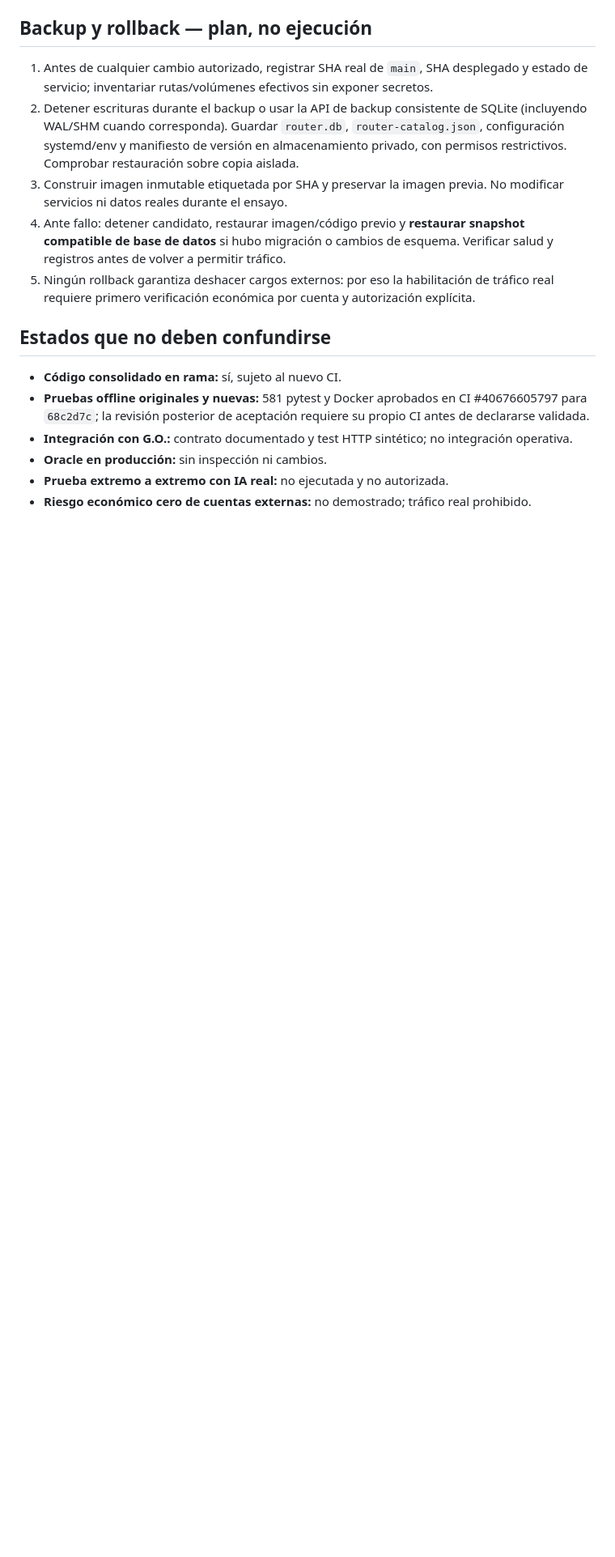
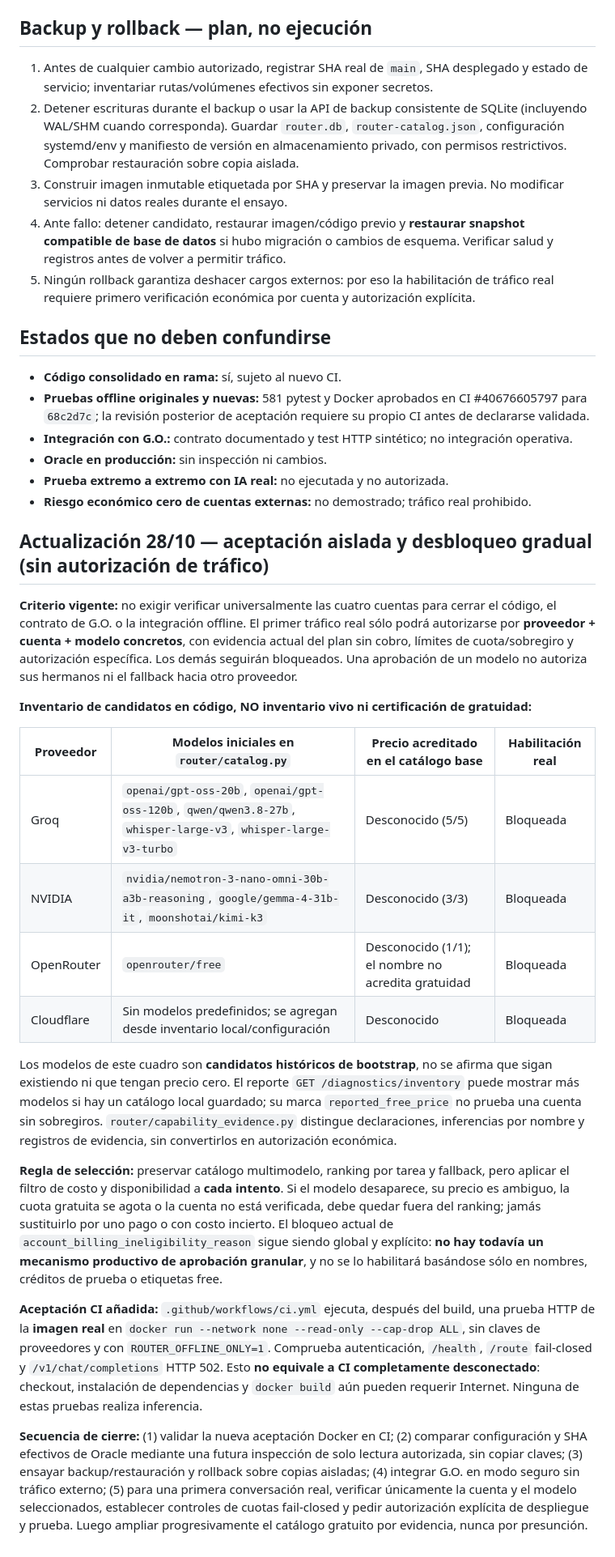
Before and after one commit to lgomezpallo/R.outer.full, a Markdown page: docs/RELEASE_CANDIDATE_GO_UTE_OFFLINE.md, the part around the change. Shown at 81% size. Drawn GitHub-style; blank space fills up the shorter version.

Commit message:
docs: record staged multimodel free-only release criteria and isolated Docker acceptance

```diff
--- a/docs/RELEASE_CANDIDATE_GO_UTE_OFFLINE.md
+++ b/docs/RELEASE_CANDIDATE_GO_UTE_OFFLINE.md
@@ -90,3 +90,25 @@ pytest -q tests/test_go_ute_offline_release_contract.py tests/test_account_billi
 - **Oracle en producción:** sin inspección ni cambios.
 - **Prueba extremo a extremo con IA real:** no ejecutada y no autorizada.
 - **Riesgo económico cero de cuentas externas:** no demostrado; tráfico real prohibido.
+
+
+## Actualización 28/10 — aceptación aislada y desbloqueo gradual (sin autorización de tráfico)
+
+**Criterio vigente:** no exigir verificar universalmente las cuatro cuentas para cerrar el código, el contrato de G.O. o la integración offline. El primer tráfico real sólo podrá autorizarse por **proveedor + cuenta + modelo concretos**, con evidencia actual del plan sin cobro, límites de cuota/sobregiro y autorización específica. Los demás seguirán bloqueados. Una aprobación de un modelo no autoriza sus hermanos ni el fallback hacia otro proveedor.
+
+**Inventario de candidatos en código, NO inventario vivo ni certificación de gratuidad:**
+
+| Proveedor | Modelos iniciales en `router/catalog.py` | Precio acreditado en el catálogo base | Habilitación real |
+| --- | --- | --- | --- |
+| Groq | `openai/gpt-oss-20b`, `openai/gpt-oss-120b`, `qwen/qwen3.8-27b`, `whisper-large-v3`, `whisper-large-v3-turbo` | Desconocido (5/5) | Bloqueada |
+| NVIDIA | `nvidia/nemotron-3-nano-omni-30b-a3b-reasoning`, `google/gemma-4-31b-it`, `moonshotai/kimi-k3` | Desconocido (3/3) | Bloqueada |
+| OpenRouter | `openrouter/free` | Desconocido (1/1); el nombre no acredita gratuidad | Bloqueada |
+| Cloudflare | Sin modelos predefinidos; se agregan desde inventario local/configuración | Desconocido | Bloqueada |
+
+Los modelos de este cuadro son **candidatos históricos de bootstrap**, no se afirma que sigan existiendo ni que tengan precio cero. El reporte `GET /diagnostics/inventory` puede mostrar más modelos si hay un catálogo local guardado; su marca `reported_free_price` no prueba una cuenta sin sobregiros. `router/capability_evidence.py` distingue declaraciones, inferencias por nombre y registros de evidencia, sin convertirlos en autorización económica.
+
+**Regla de selección:** preservar catálogo multimodelo, ranking por tarea y fallback, pero aplicar el filtro de costo y disponibilidad a **cada intento**. Si el modelo desaparece, su precio es ambiguo, la cuota gratuita se agota o la cuenta no está verificada, debe quedar fuera del ranking; jamás sustituirlo por uno pago o con costo incierto. El bloqueo actual de `account_billing_ineligibility_reason` sigue siendo global y explícito: **no hay todavía un mecanismo productivo de aprobación granular**, y no se lo habilitará basándose sólo en nombres, créditos de prueba o etiquetas free.
+
+**Aceptación CI añadida:** `.github/workflows/ci.yml` ejecuta, después del build, una prueba HTTP de la **imagen real** en `docker run --network none --read-only --cap-drop ALL`, sin claves de proveedores y con `ROUTER_OFFLINE_ONLY=1`. Comprueba autenticación, `/health`, `/route` fail-closed y `/v1/chat/completions` HTTP 502. Esto **no equivale a CI completamente desconectado**: checkout, instalación de dependencias y `docker build` aún pueden requerir Internet. Ninguna de estas pruebas realiza inferencia.
+
+**Secuencia de cierre:** (1) validar la nueva aceptación Docker en CI; (2) comparar configuración y SHA efectivos de Oracle mediante una futura inspección de solo lectura autorizada, sin copiar claves; (3) ensayar backup/restauración y rollback sobre copias aisladas; (4) integrar G.O. en modo seguro sin tráfico externo; (5) para una primera conversación real, verificar únicamente la cuenta y el modelo seleccionados, establecer controles de cuotas fail-closed y pedir autorización explícita de despliegue y prueba. Luego ampliar progresivamente el catálogo gratuito por evidencia, nunca por presunción.
```
